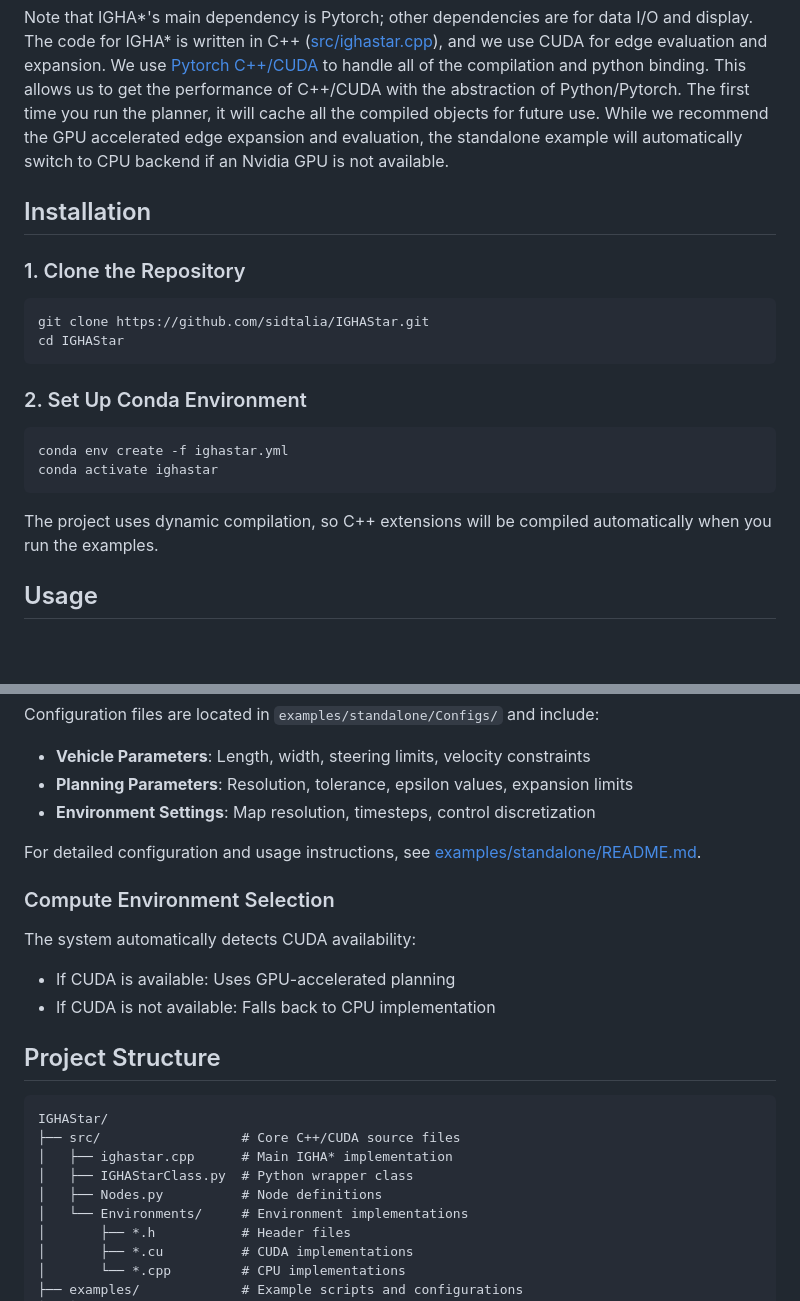
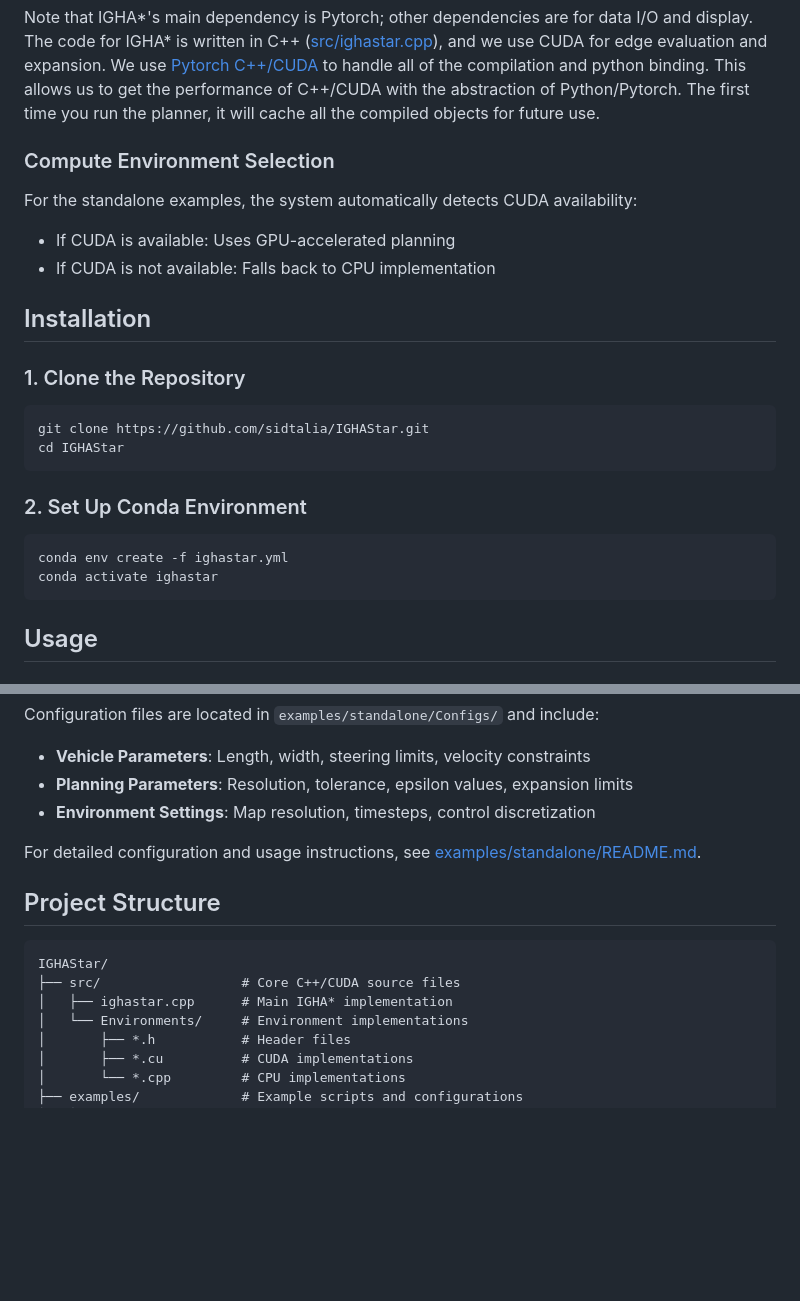
Before and after one commit to personalrobotics/IGHAStar, a Markdown page: README.md, 2 parts joined by grey strips. Rendered like a GitHub page; blank space fills up the shorter version.

Commit message:
corrections to README

````diff
--- a/README.md
+++ b/README.md
@@ -54,8 +54,13 @@ We use [Pytorch C++/CUDA](https://docs.pytorch.org/tutorials/advanced/cpp_custom
 to handle all of the compilation and python binding.
 This allows us to get the performance of C++/CUDA with the abstraction of Python/Pytorch.
 The first time you run the planner, it will cache all the compiled objects for future use.
-While we recommend the GPU accelerated edge expansion and evaluation,
-the standalone example will automatically switch to CPU backend if an Nvidia GPU is not available.
+
+### Compute Environment Selection
+
+For the standalone examples, the system automatically detects CUDA availability:
+- If CUDA is available: Uses GPU-accelerated planning
+- If CUDA is not available: Falls back to CPU implementation
+
 
 ## Installation
 
@@ -70,8 +75,6 @@ cd IGHAStar
 conda env create -f ighastar.yml
 conda activate ighastar
 ```
-
-The project uses dynamic compilation, so C++ extensions will be compiled automatically when you run the examples.
 
 ## Usage
 
@@ -103,20 +106,12 @@ Configuration files are located in `examples/standalone/Configs/` and include:
 
 For detailed configuration and usage instructions, see [examples/standalone/README.md](examples/standalone/README.md).
 
-### Compute Environment Selection
-
-The system automatically detects CUDA availability:
-- If CUDA is available: Uses GPU-accelerated planning
-- If CUDA is not available: Falls back to CPU implementation
-
 ## Project Structure
 
 ```
 IGHAStar/
 ├── src/                  # Core C++/CUDA source files
 │   ├── ighastar.cpp      # Main IGHA* implementation
-│   ├── IGHAStarClass.py  # Python wrapper class
-│   ├── Nodes.py          # Node definitions
 │   └── Environments/     # Environment implementations
 │       ├── *.h           # Header files
 │       ├── *.cu          # CUDA implementations
````
